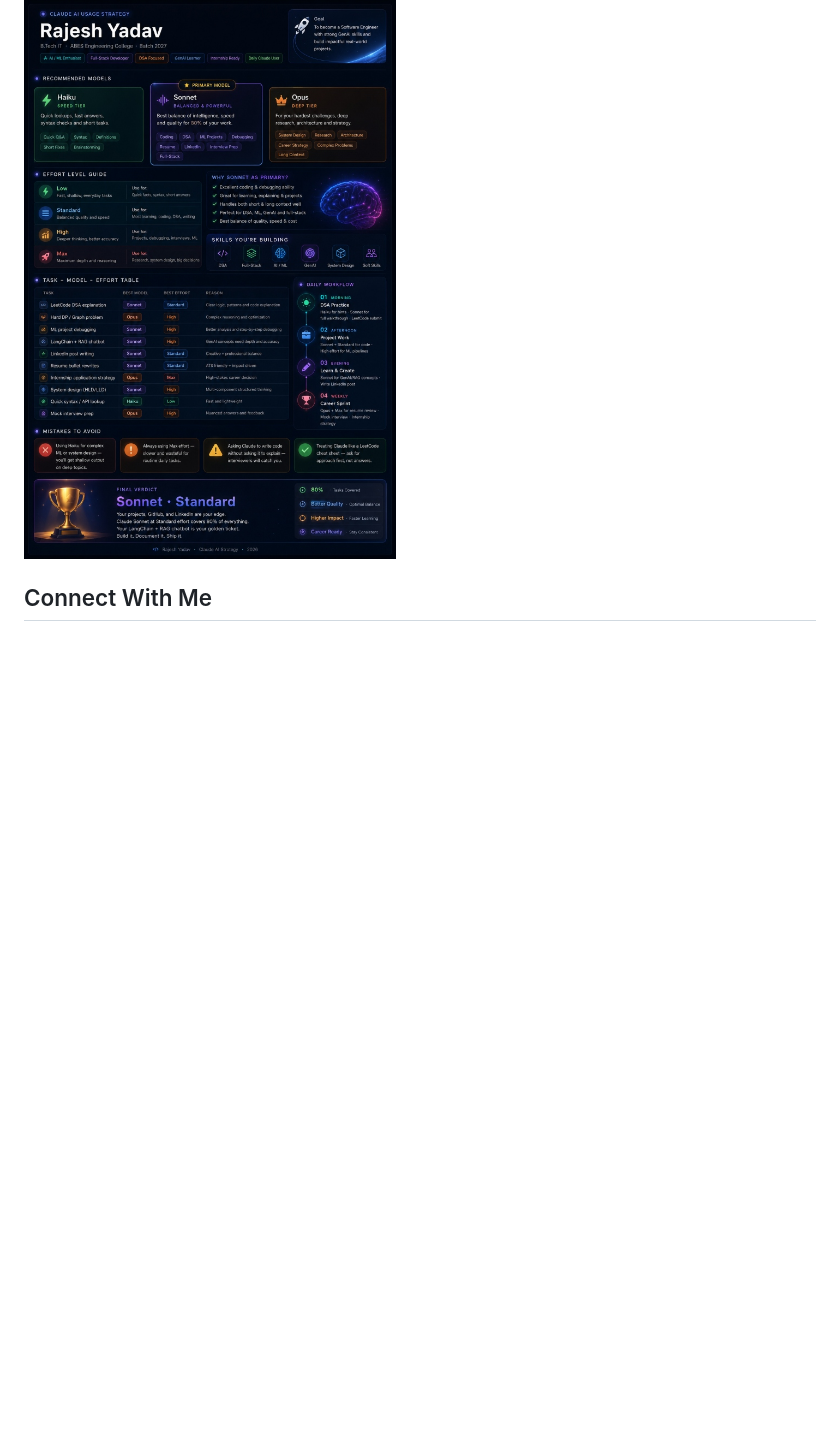
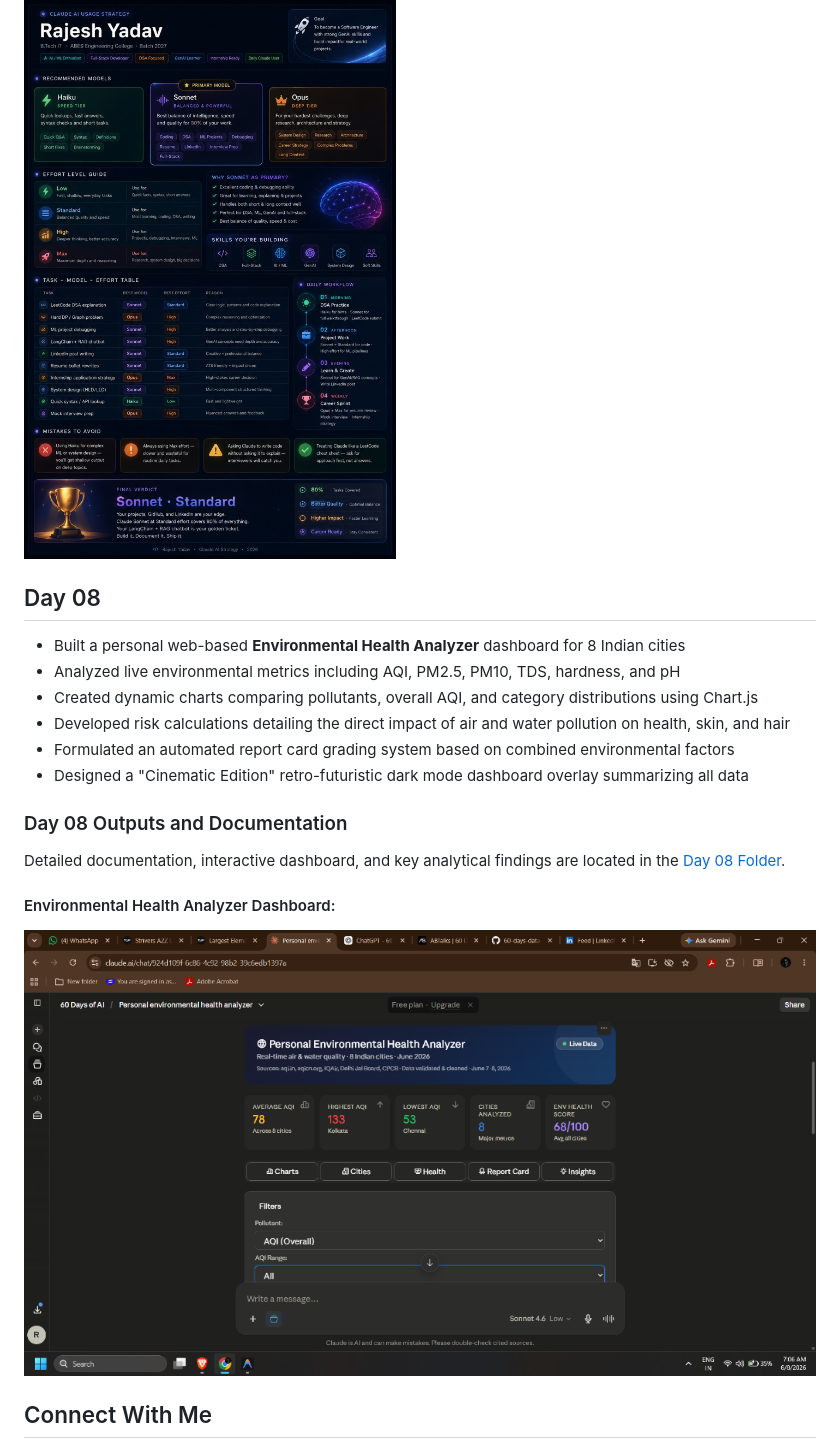
Before and after one commit to Rajeshydv07/60-day-claude-challenge-, a Markdown page: README.md, the part around the change. Drawn GitHub-style; pictures changed too: day08/dashboard-home.png (added); blank space fills up the shorter version.

Commit message:
Add Day 08: Personal Environmental Health Analyzer

```diff
--- a/README.md
+++ b/README.md
@@ -105,6 +105,21 @@ Detailed documentation and strategy dashboards are located in the [Day 07 Folder
 #### Claude AI Usage Strategy:
 ![Claude AI Usage Strategy](day07/claude_strategy.jpg)
 
+## Day 08
+
+* Built a personal web-based **Environmental Health Analyzer** dashboard for 8 Indian cities
+* Analyzed live environmental metrics including AQI, PM2.5, PM10, TDS, hardness, and pH
+* Created dynamic charts comparing pollutants, overall AQI, and category distributions using Chart.js
+* Developed risk calculations detailing the direct impact of air and water pollution on health, skin, and hair
+* Formulated an automated report card grading system based on combined environmental factors
+* Designed a "Cinematic Edition" retro-futuristic dark mode dashboard overlay summarizing all data
+
+### Day 08 Outputs and Documentation
+Detailed documentation, interactive dashboard, and key analytical findings are located in the [Day 08 Folder](day08/day8.md).
+
+#### Environmental Health Analyzer Dashboard:
+![Environmental Health Analyzer](day08/dashboard-home.png)
+
 ## Connect With Me
 
 * **GitHub Profile:** https://github.com/Rajeshydv07
```
Also changed, not shown: day08/day8.md (added, +82 -0 lines), day08/analytics.png (added), day08/charts.png (added), day08/cinematic.png (added), day08/filters.png (added), 1 other file.
